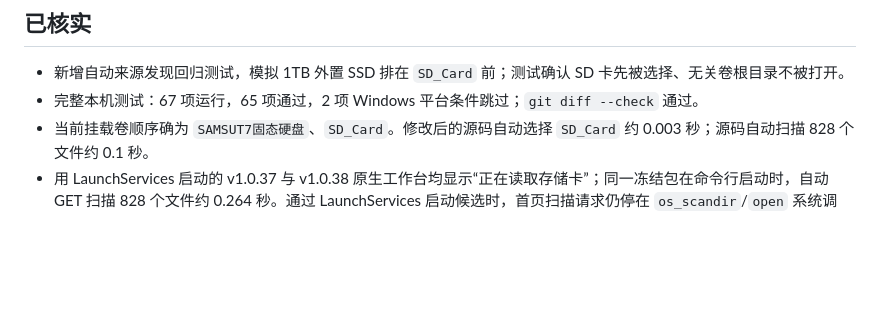
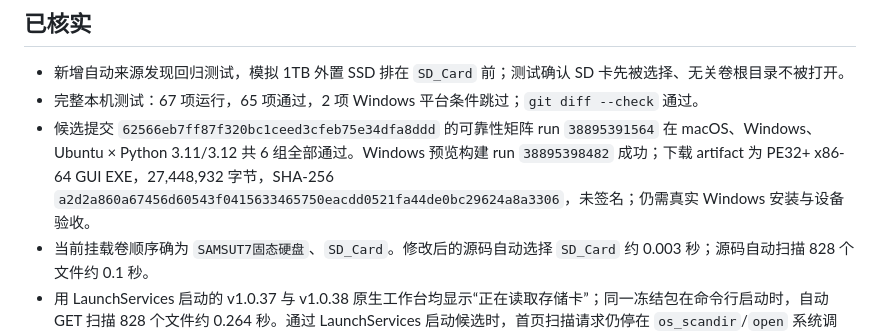
Before and after one commit to yingxu-app/smart-media-backup, a Markdown page: docs/RELEASE-v1.0.38.md, the part around the change. GitHub-like rendering; blank space fills up the shorter version.

Commit message:
docs: record v1.0.38 Windows candidate evidence

```diff
--- a/docs/RELEASE-v1.0.38.md
+++ b/docs/RELEASE-v1.0.38.md
@@ -12,6 +12,7 @@
 
 - 新增自动来源发现回归测试，模拟 1TB 外置 SSD 排在 `SD_Card` 前；测试确认 SD 卡先被选择、无关卷根目录不被打开。
 - 完整本机测试：67 项运行，65 项通过，2 项 Windows 平台条件跳过；`git diff --check` 通过。
+- 候选提交 `62566eb7ff87f320bc1ceed3cfeb75e34dfa8ddd` 的可靠性矩阵 run `38895391564` 在 macOS、Windows、Ubuntu × Python 3.11/3.12 共 6 组全部通过。Windows 预览构建 run `38895398482` 成功；下载 artifact 为 PE32+ x86-64 GUI EXE，27,448,932 字节，SHA-256 `a2d2a860a67456d60543f0415633465750eacdd0521fa44de0bc29624a8a3306`，未签名；仍需真实 Windows 安装与设备验收。
 - 当前挂载卷顺序确为 `SAMSUT7固态硬盘`、`SD_Card`。修改后的源码自动选择 `SD_Card` 约 0.003 秒；源码自动扫描 828 个文件约 0.1 秒。
 - 用 LaunchServices 启动的 v1.0.37 与 v1.0.38 原生工作台均显示“正在读取存储卡”；同一冻结包在命令行启动时，自动 GET 扫描 828 个文件约 0.264 秒。通过 LaunchServices 启动候选时，首页扫描请求仍停在 `os_scandir`/`open` 系统调用；显式 API 请求也超时。
 - 本机 TCC 数据库中的可移动卷许可对应旧 ad-hoc 代码签名要求；当前候选签名不同。v1.0.38 已加入可移动卷用途说明，但本轮没有出现可见授权弹窗，权限与原生扫描仍待用户及系统状态共同确认。这是目前的证据关联，根因尚不能断言为 TCC。
```
